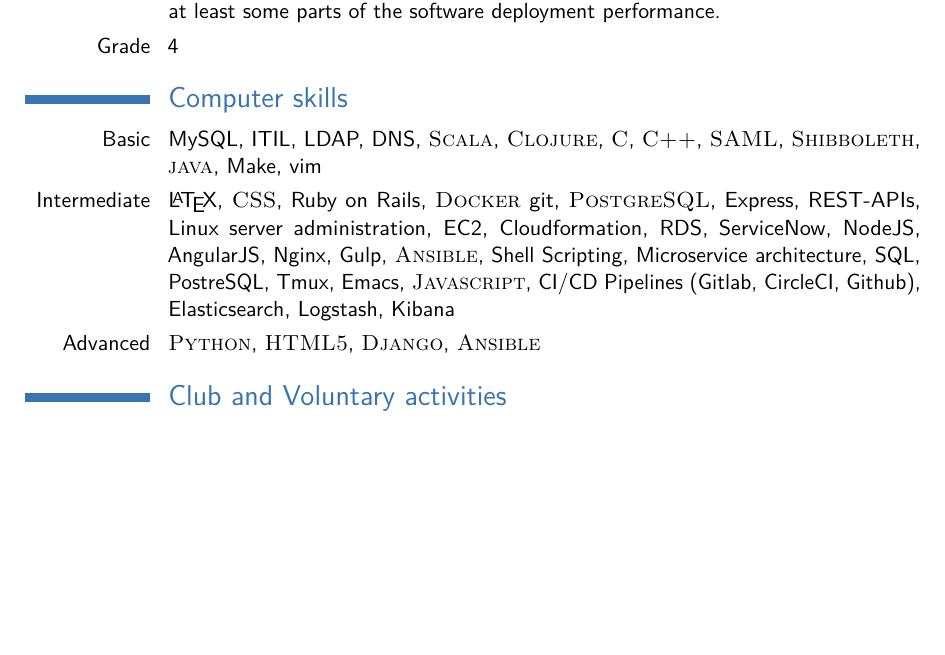
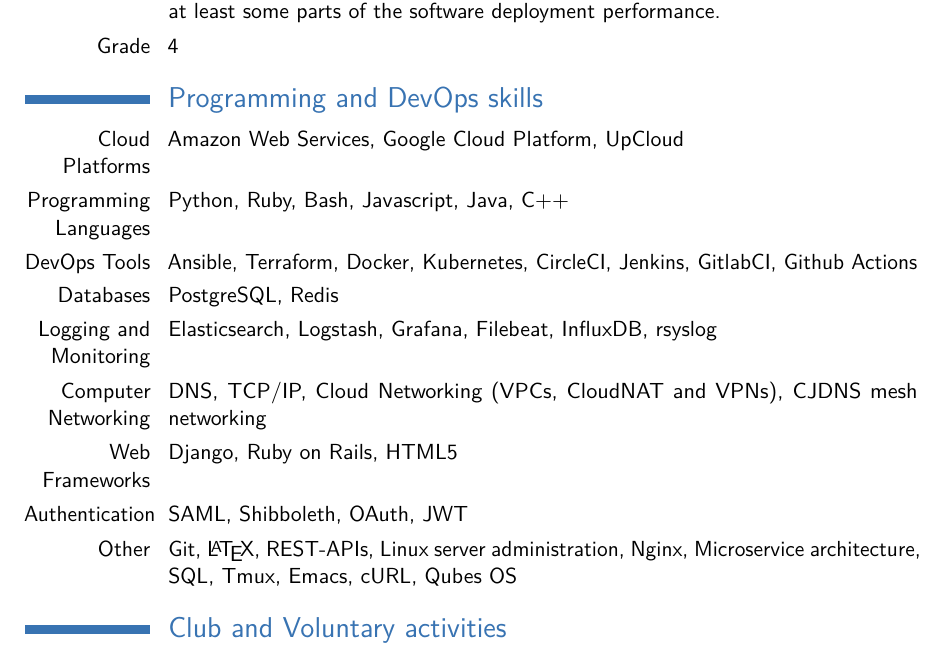
Before and after one commit to sampoz/cv, a LaTeX CV (cv_sampsa_laapotti.tex): part of page 2 of 2 before the commit and part of page 2 of 3 after it, cut so that both start at the same text, the shorter picture padded with empty space. Compiled offline with pdfLaTeX.

Commit message:
Group skills and make them more readable, remove old ones

```diff
--- a/cv_sampsa_laapotti.tex
+++ b/cv_sampsa_laapotti.tex
@@ -137,11 +137,25 @@
 %	COMPUTER SKILLS SECTION
 %----------------------------------------------------------------------------------------
 
-\section{Computer skills}
+\section{Programming and DevOps skills}
 
-\cvitem{Basic}{MySQL, ITIL, LDAP, DNS, \textsc{Scala}, \textsc{Clojure}, \textsc{C},  \textsc{C++}, \textsc{SAML}, \textsc{Shibboleth}, \textsc{java}, Make, vim}
-\cvitem{Intermediate}{\LaTeX, \textsc{CSS}, Ruby on Rails, \textsc{Docker} git, \textsc{PostgreSQL}, Express, REST-APIs, Linux server administration, EC2, Cloudformation, RDS, ServiceNow, NodeJS, AngularJS, Nginx, Gulp, \textsc{Ansible}, Shell Scripting, Microservice architecture, SQL, PostreSQL, Tmux, Emacs, \textsc{Javascript}, CI/CD Pipelines (Gitlab, CircleCI, Github), Elasticsearch, Logstash, Kibana}
-\cvitem{Advanced}{\textsc{Python}, \textsc{HTML5}, \textsc{Django}, \textsc{Ansible}}
+\cvitem{Cloud Platforms}{Amazon Web Services, Google Cloud Platform, UpCloud}
+
+\cvitem{Programming Languages}{Python, Ruby, Bash, Javascript, Java, C++}
+
+\cvitem{DevOps Tools}{Ansible, Terraform, Docker, Kubernetes, CircleCI, Jenkins, GitlabCI, Github Actions}
+
+\cvitem{Databases}{PostgreSQL, Redis}
+
+\cvitem{Logging and Monitoring}{Elasticsearch, Logstash, Grafana, Filebeat, InfluxDB, rsyslog}
+
+\cvitem{Computer Networking}{DNS, TCP/IP, Cloud Networking (VPCs, CloudNAT and VPNs), CJDNS mesh networking}
+
+\cvitem{Web Frameworks}{Django, Ruby on Rails, HTML5}
+
+\cvitem{Authentication}{SAML, Shibboleth, OAuth, JWT}
+
+\cvitem{Other}{Git, \LaTeX, REST-APIs, Linux server administration, Nginx, Microservice architecture, SQL, Tmux, Emacs, cURL, Qubes OS}
 
 %----------------------------------------------------------------------------------------
 %	Club activity
```
Also changed, not shown: cv_sampsa_laapotti.pdf.
